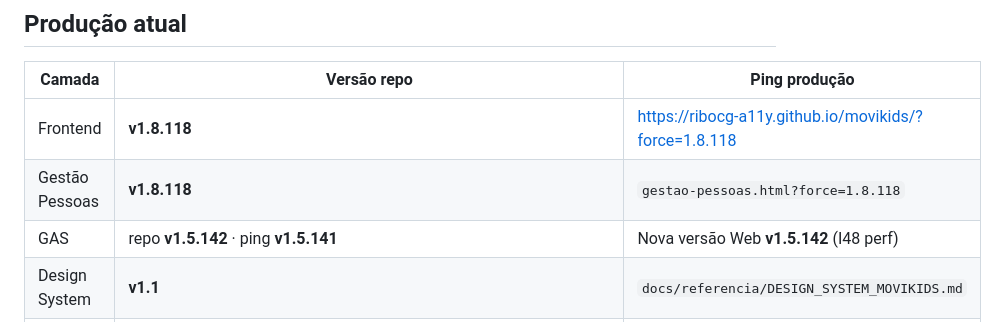
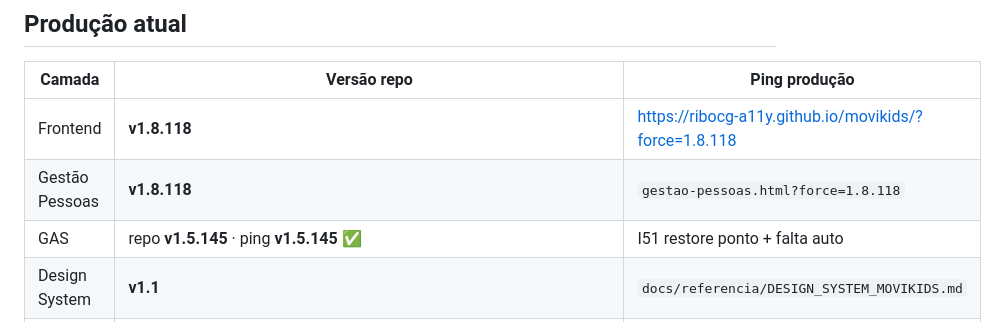
Before and after one commit to ribocg-a11y/movikids, a Markdown page: AGENTS.md, the part around the change. GitHub-like rendering.

Commit message:
docs: AGENTS.md alinhado GAS v1.5.145 I51
Co-authored-by: Cursor <cursoragent@cursor.com>

```diff
--- a/AGENTS.md
+++ b/AGENTS.md
@@ -59,7 +59,7 @@ Detalhe completo: [`ACESSOS_E_AUTORIZACOES.md`](docs/ativos/ACESSOS_E_AUTORIZACO
 |--------|-------------|---------------|
 | Frontend | **v1.8.118** | https://ribocg-a11y.github.io/movikids/?force=1.8.118 |
 | Gestão Pessoas | **v1.8.118** | `gestao-pessoas.html?force=1.8.118` |
-| GAS | repo **v1.5.142** · ping **v1.5.141** | Nova versão Web **v1.5.142** (I48 perf) |
+| GAS | repo **v1.5.145** · ping **v1.5.145** ✅ | I51 restore ponto + falta auto |
 | Design System | **v1.1** | `docs/referencia/DESIGN_SYSTEM_MOVIKIDS.md` |
 | Aba FOLHA | OK (I25) | B68 ~5269,96 · `folhaPlanejamento.fonte: FOLHA` |
 | Deploy ID | `AKfycbwakQ-_aWsF5lFGLsiwB5UvJ4AlpW88krSv8daPeMvULwX5FOIdMhGVgdGd0G35270Y` | |
```
